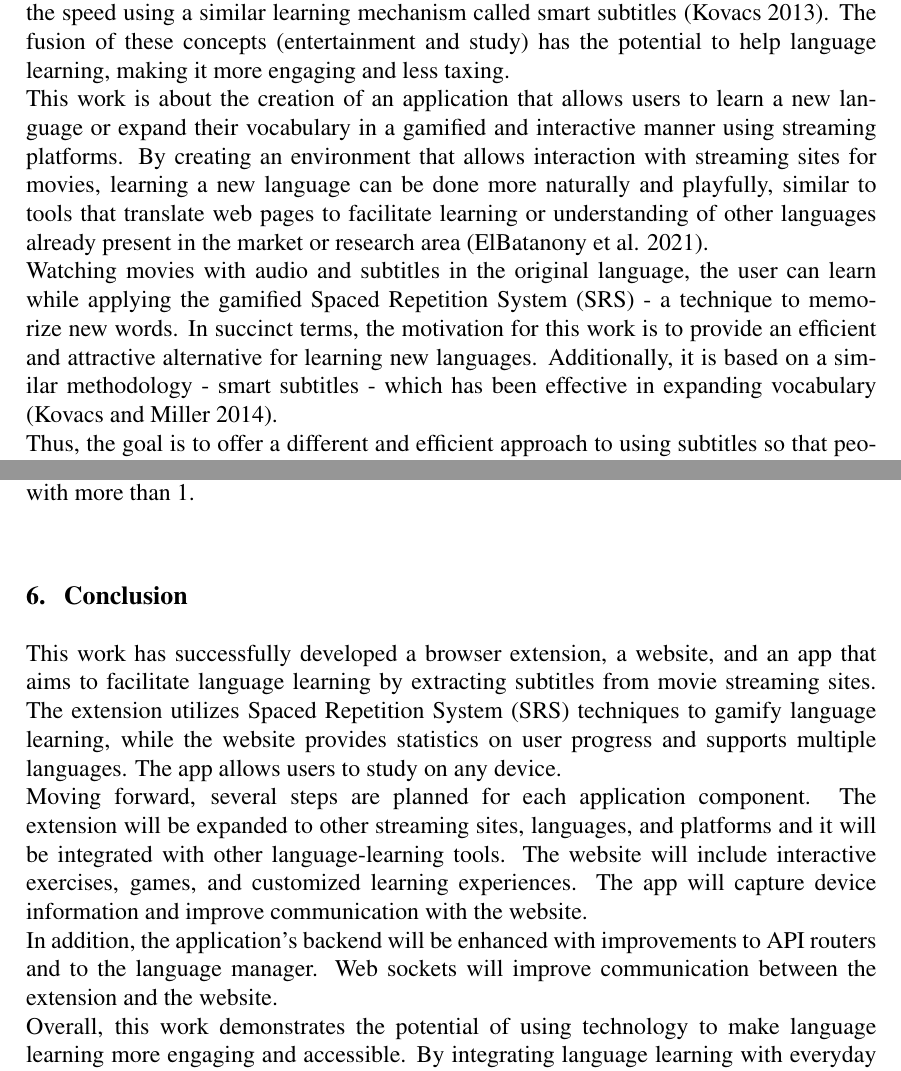
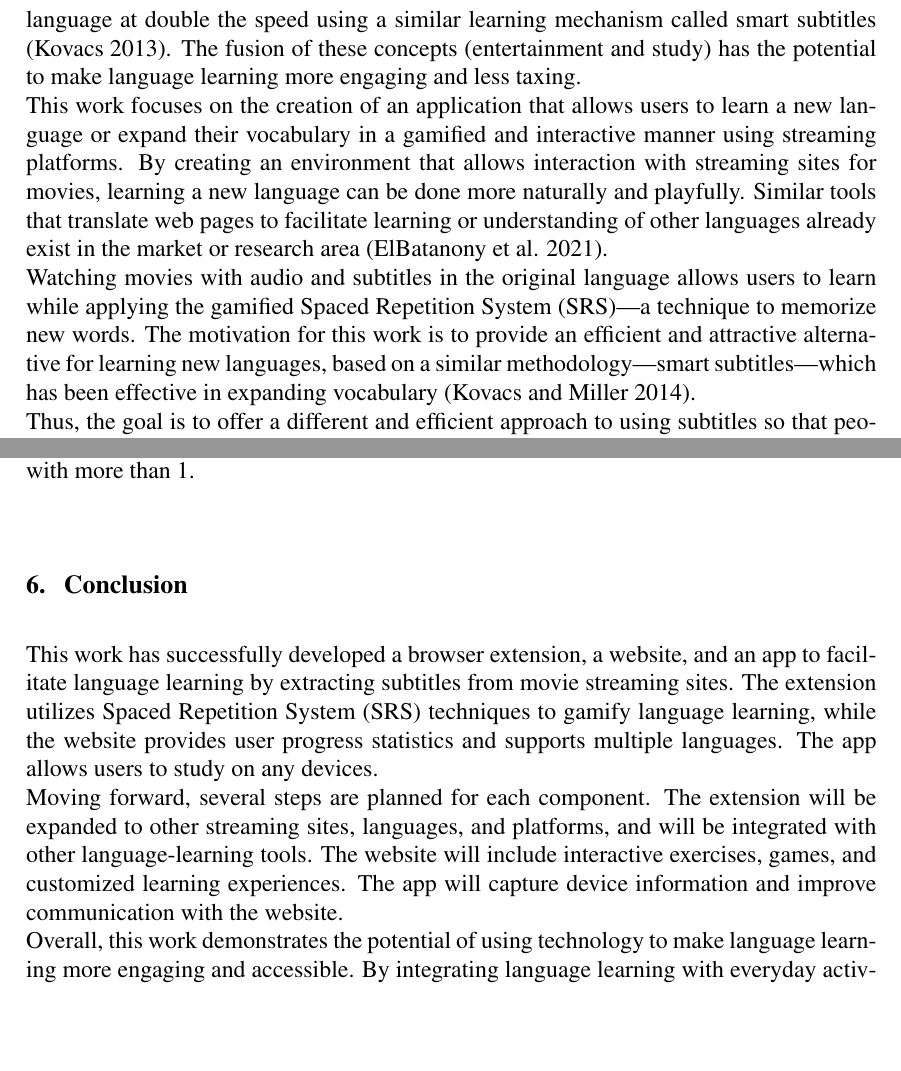
Before and after one commit to jecrs687/tcc-language-learning, a LaTeX paper (main.tex): two parts of pages 2 and 10 of 11, joined at a grey line, cut so that both start at the same text, the shorter picture padded with empty space. Compiled offline with pdfLaTeX.

Commit message:
feat: version sent to https://cbie.sbc.org.br/2024/sbie/

```diff
--- a/main.tex
+++ b/main.tex
@@ -37,6 +33,0 @@ In parallel, watching movies and series has become a widespread and enjoyable ac
-By leveraging such technological innovations, this approach aims to make language learning more intuitive and enjoyable, addressing the shortcomings of traditional methods and fostering sustained motivation among learners.
-Based on studies that demonstrate that students acquire a new language at double the speed using a similar learning mechanism called smart subtitles \cite{Kovacs13}. The fusion of these concepts (entertainment and study) has the potential to help language learning, making it more engaging and less taxing. \\
-This work is about the creation of an application that allows users to learn a new language or expand their vocabulary in a gamified and interactive manner using streaming platforms.
-By creating an environment that allows interaction with streaming sites for movies, learning a new language can be done more naturally and playfully, similar to tools that translate web pages to facilitate learning or understanding of other languages already present in the market or research area \cite{ElBatanony21}. \\
-Watching movies with audio and subtitles in the original language, the user can learn while applying the gamified Spaced Repetition System (SRS) - a technique to memorize new words. In succinct terms, the motivation for this work is to provide an efficient and attractive alternative for learning new languages. Additionally, it is based on a similar methodology - smart subtitles - which has been effective in expanding vocabulary \cite{Kovacs14}. \\
-Thus, the goal is to offer a different and efficient approach to using subtitles so that people can learn new languages and expand their vocabulary while watching their favorite movies in a relaxed and effective way.\\
@@ -43,3 +37,7 @@ Thus, the goal is to offer a different and efficient approach to using subtitles
+Leveraging such technological innovations, this approach aims to make language learning more intuitive and enjoyable, addressing the shortcomings of traditional methods and fostering sustained motivation among learners. Studies show that students acquire a new language at double the speed using a similar learning mechanism called smart subtitles \cite{Kovacs13}. The fusion of these concepts (entertainment and study) has the potential to make language learning more engaging and less taxing. \\
+This work focuses on the creation of an application that allows users to learn a new language or expand their vocabulary in a gamified and interactive manner using streaming platforms. By creating an environment that allows interaction with streaming sites for movies, learning a new language can be done more naturally and playfully. Similar tools that translate web pages to facilitate learning or understanding of other languages already exist in the market or research area \cite{ElBatanony21}.\\
+Watching movies with audio and subtitles in the original language allows users to learn while applying the gamified Spaced Repetition System (SRS)—a technique to memorize new words. The motivation for this work is to provide an efficient and attractive alternative for learning new languages, based on a similar methodology—smart subtitles—which has been effective in expanding vocabulary \cite{Kovacs14}.\\
+Thus, the goal is to offer a different and efficient approach to using subtitles so that people can learn new languages and expand their vocabulary while watching their favorite movies in a relaxed and effective way. \\
 The rest of the paper is structured as follows: Section 2 presents the methodology used in the study. Section 3 provides a theoretical referential, discussing the concepts and theories that underpin the work. Section 4 delves into the software design, detailing the architecture and components of the application. Section 5 presents the results of the study, including the MVP and user feedback. Finally, Section 6 concludes the paper, summarizing the key findings and outlining future directions for the research.
 
 \section{Methodology}
@@ -221,15 +219,9 @@ During that period the users have tried to learn the words of 22 movies and a to
 \section{
 Conclusion
 }
-This work has successfully developed a browser extension, a website, and an app that aims to facilitate language learning by extracting subtitles from movie streaming sites. The extension utilizes Spaced Repetition System (SRS) techniques to gamify language learning, while the website provides statistics on user progress and supports multiple languages. The app allows users to study on any device. \\
-Moving forward, several steps are planned for each application component. The extension will be expanded to other streaming sites, languages, and platforms and it will be integrated with other language-learning tools. The website will include interactive exercises, games, and customized learning experiences. The app will capture device information and improve communication with the website. \\
-In addition, the application's backend will be enhanced with improvements to API routers and to the language manager. Web sockets will improve communication between the extension and the website. \\
-Overall, this work demonstrates the potential of using technology to make language learning more engaging and accessible. By integrating language learning with everyday activities like watching movies, users can enhance their language skills in a fun and interactive way.\\
-
-
-
-
-
+This work has successfully developed a browser extension, a website, and an app to facilitate language learning by extracting subtitles from movie streaming sites. The extension utilizes Spaced Repetition System (SRS) techniques to gamify language learning, while the website provides user progress statistics and supports multiple languages. The app allows users to study on any devices. \\
+Moving forward, several steps are planned for each component. The extension will be expanded to other streaming sites, languages, and platforms, and will be integrated with other language-learning tools. The website will include interactive exercises, games, and customized learning experiences. The app will capture device information and improve communication with the website. \\
+Overall, this work demonstrates the potential of using technology to make language learning more engaging and accessible. By integrating language learning with everyday activities like watching movies, users can enhance their language skills in a fun and interactive way.
 
 
 \bibliographystyle{sbc}
```
Also changed, not shown: main.pdf, main.tex (16 more changed lines), 4 other files.
